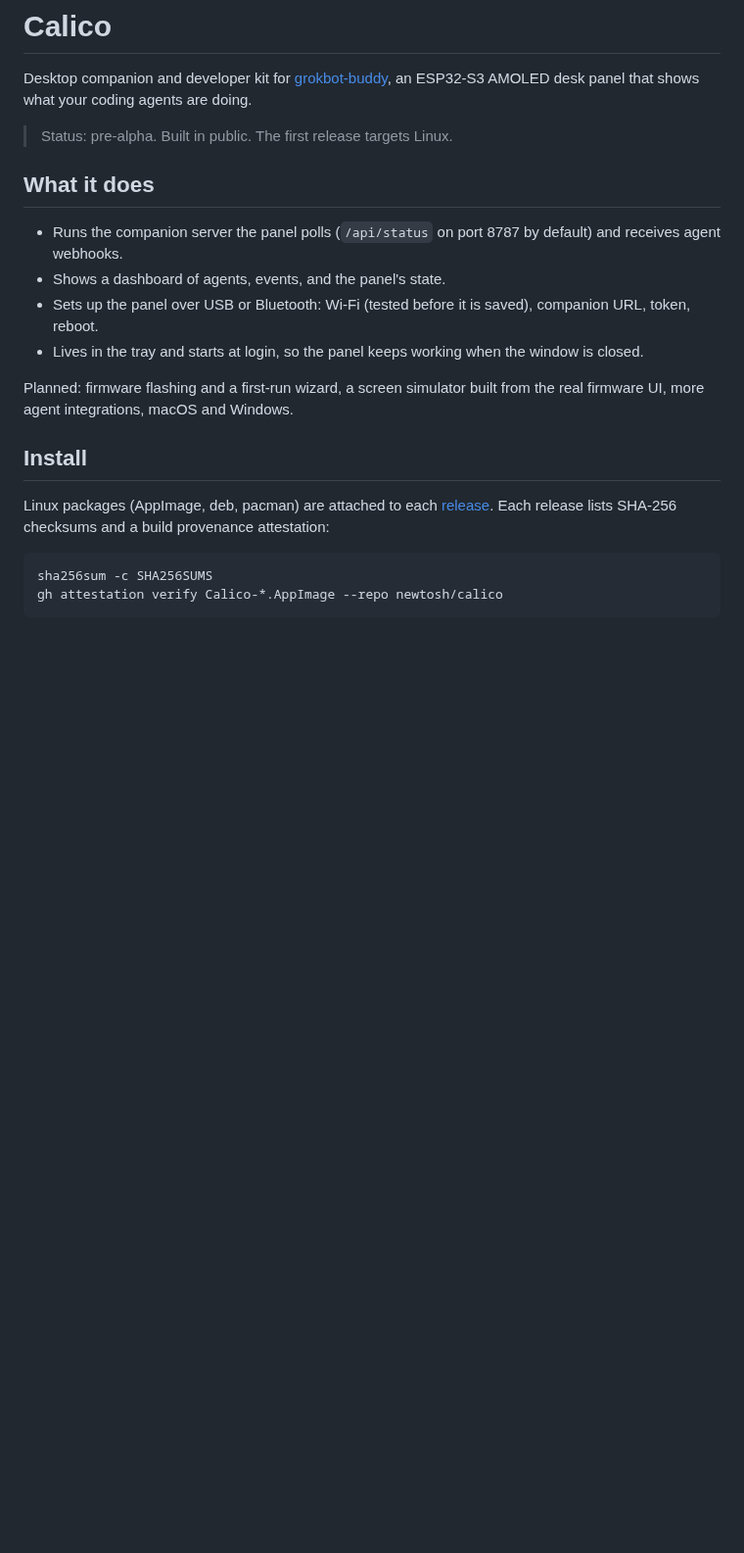
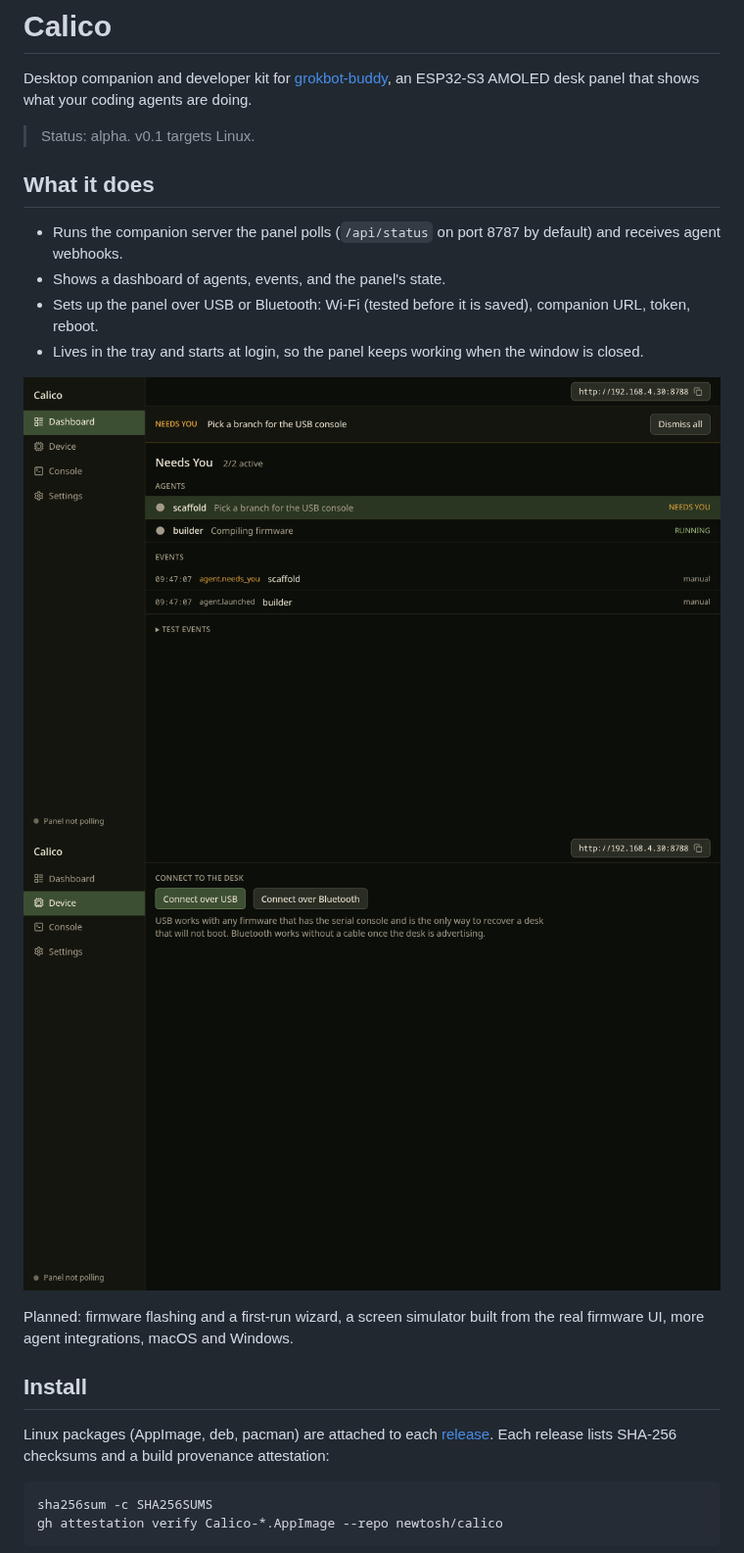
Before and after one commit to newtosh/calico, a Markdown page: README.md, the part around the change. Shown at 98% size. Drawn GitHub-style; pictures changed too: resources/screenshots/dashboard.png (added), resources/screenshots/device.png (added); blank space fills up the shorter version.

```diff
--- a/README.md
+++ b/README.md
@@ -2,7 +2,7 @@
 
 Desktop companion and developer kit for [grokbot-buddy](https://github.com/newtosh/grokbot-buddy), an ESP32-S3 AMOLED desk panel that shows what your coding agents are doing.
 
-> Status: pre-alpha. Built in public. The first release targets Linux.
+> Status: alpha. v0.1 targets Linux.
 
 ## What it does
 
@@ -10,6 +10,9 @@ Desktop companion and developer kit for [grokbot-buddy](https://github.com/newto
 - Shows a dashboard of agents, events, and the panel's state.
 - Sets up the panel over USB or Bluetooth: Wi-Fi (tested before it is saved), companion URL, token, reboot.
 - Lives in the tray and starts at login, so the panel keeps working when the window is closed.
+
+![Dashboard](resources/screenshots/dashboard.png)
+![Device setup](resources/screenshots/device.png)
 
 Planned: firmware flashing and a first-run wizard, a screen simulator built from the real firmware UI, more agent integrations, macOS and Windows.
 
```
Also changed, not shown: 16 other files.
